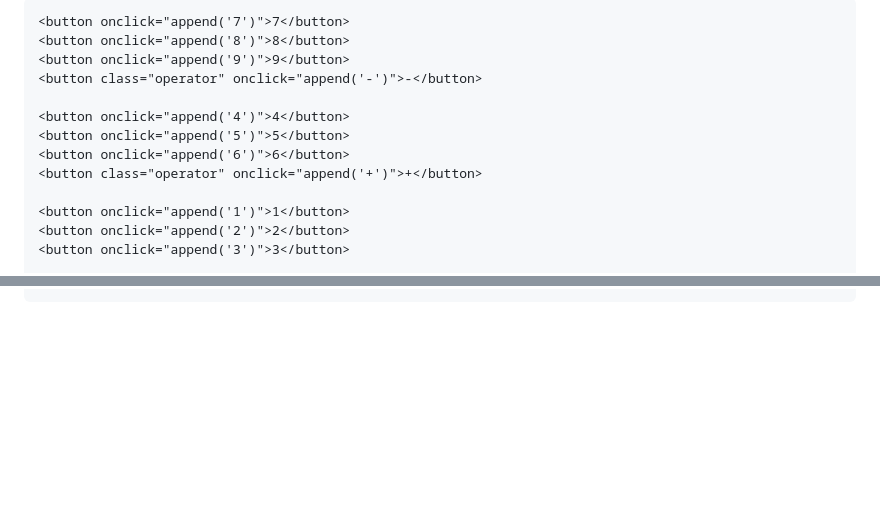
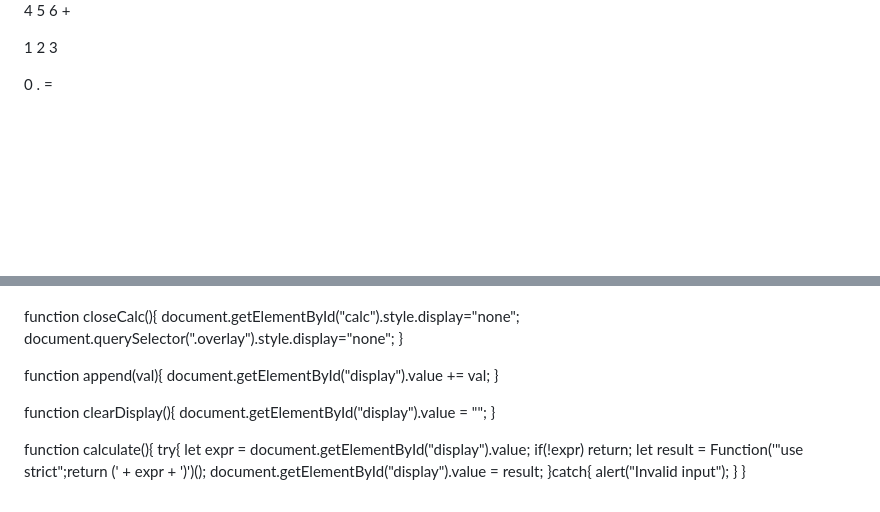
Before and after one commit to japicastroau-debug/my-portfolio, a Markdown page: README.md, 2 parts joined by grey strips. Rendered like a GitHub page; blank space fills up the shorter version.

```diff
--- a/README.md
+++ b/README.md
@@ -269,15 +226,14 @@ button{
 
-    <button onclick="append('7')">7</button>
-    <button onclick="append('8')">8</button>
-    <button onclick="append('9')">9</button>
-    <button class="operator" onclick="append('-')">-</button>
+<button onclick="append('4')">4</button>
+<button onclick="append('5')">5</button>
+<button onclick="append('6')">6</button>
+<button class="operator" onclick="append('+')">+</button>
 
-    <button onclick="append('4')">4</button>
-    <button onclick="append('5')">5</button>
-    <button onclick="append('6')">6</button>
-    <button class="operator" onclick="append('+')">+</button>
+<button onclick="append('1')">1</button>
+<button onclick="append('2')">2</button>
+<button onclick="append('3')">3</button>
 
-    <button onclick="append('1')">1</button>
-    <button onclick="append('2')">2</button>
-    <button onclick="append('3')">3</button>
+<button onclick="append('0')">0</button>
+<button onclick="append('.')">.</button>
+<button class="equal" onclick="calculate()">=</button>
 
@@ -287,7 +240,5 @@ button{
   </div>
-</div>
-
-<script>
+</div><script>
 function openCalc(){
   document.getElementById("calc").style.display="block";
   document.querySelector(".overlay").style.display="block";
@@ -308,13 +259,13 @@ function clearDisplay(){
 
 function calculate(){
   try{
-    let result = Function('"use strict";return (' + document.getElementById("display").value + ')')();
+    let expr = document.getElementById("display").value;
+    if(!expr) return;
+    let result = Function('"use strict";return (' + expr + ')')();
     document.getElementById("display").value = result;
   }catch{
     alert("Invalid input");
   }
 }
-</script>
-
-</body>
+</script></body>
 </html>
```
Also changed, not shown: other parts of README.md (+26 -72 lines).
